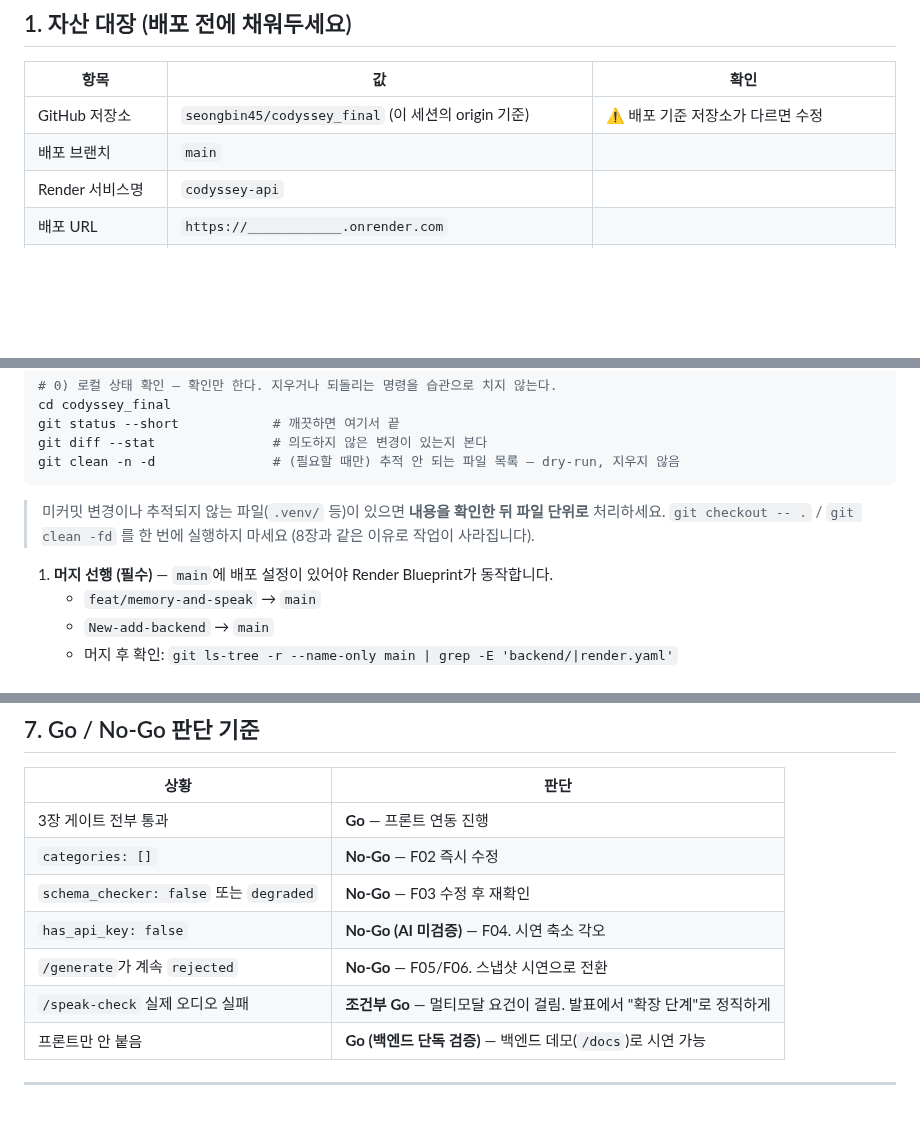
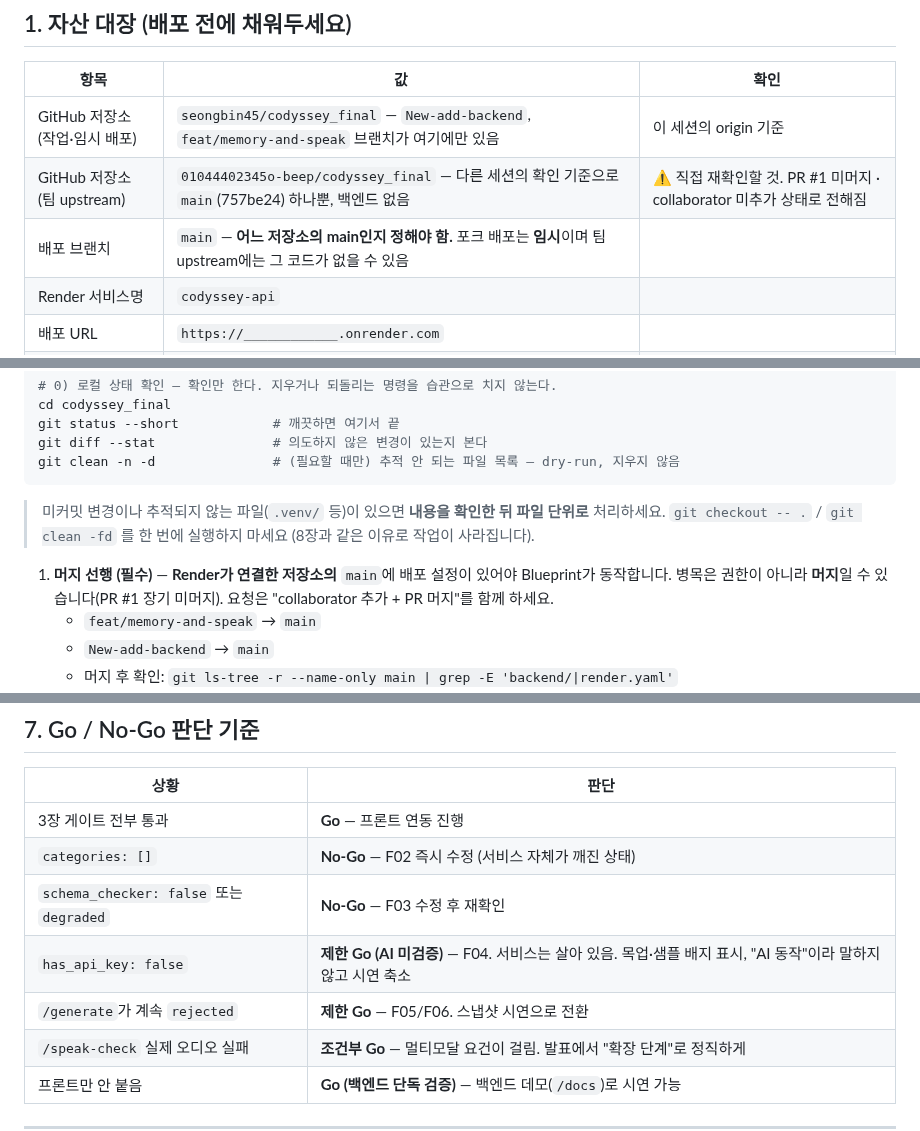
Before and after one commit to 01044402345o-beep/codyssey_final, a Markdown page: docs/DEPLOY_RUNBOOK.md, 3 parts joined by grey strips. Rendered like a GitHub page; blank space fills up the shorter version.

Commit message:
docs: runbook repo ownership, rollback env claim, deploy-count rule, section 7 verdicts
Co-Authored-By: Claude Sonnet 5.5 <noreply@anthropic.com>
Claude-Session: https://claude.ai/code/session_01GSevh55y7E11zf2qQCcptP

```diff
--- a/docs/DEPLOY_RUNBOOK.md
+++ b/docs/DEPLOY_RUNBOOK.md
@@ -22,8 +22,9 @@
 
 | 항목 | 값 | 확인 |
 |---|---|---|
-| GitHub 저장소 | `seongbin45/codyssey_final` (이 세션의 origin 기준) | ⚠️ 배포 기준 저장소가 다르면 수정 |
-| 배포 브랜치 | `main` | |
+| GitHub 저장소 (작업·임시 배포) | `seongbin45/codyssey_final` — `New-add-backend`, `feat/memory-and-speak` 브랜치가 여기에만 있음 | 이 세션의 origin 기준 |
+| GitHub 저장소 (팀 upstream) | `01044402345o-beep/codyssey_final` — 다른 세션의 확인 기준으로 `main`(757be24) 하나뿐, 백엔드 없음 | ⚠️ 직접 재확인할 것. PR #1 미머지 · collaborator 미추가 상태로 전해짐 |
+| 배포 브랜치 | `main` — **어느 저장소의 main인지 정해야 함.** 포크 배포는 **임시**이며 팀 upstream에는 그 코드가 없을 수 있음 | |
 | Render 서비스명 | `codyssey-api` | |
 | 배포 URL | `https://____________.onrender.com` | |
 | `/health` 확인 URL | `https://____________.onrender.com/health` | |
@@ -51,7 +52,8 @@ git clean -n -d               # (필요할 때만) 추적 안 되는 파일 목
 > 미커밋 변경이나 추적되지 않는 파일(`.venv/` 등)이 있으면 **내용을 확인한 뒤 파일 단위로** 처리하세요.
 > `git checkout -- .` / `git clean -fd` 를 한 번에 실행하지 마세요 (8장과 같은 이유로 작업이 사라집니다).
 
-1. **머지 선행 (필수)** — `main`에 배포 설정이 있어야 Render Blueprint가 동작합니다.
+1. **머지 선행 (필수)** — **Render가 연결한 저장소의** `main`에 배포 설정이 있어야 Blueprint가 동작합니다.
+   병목은 권한이 아니라 **머지**일 수 있습니다(PR #1 장기 미머지). 요청은 "collaborator 추가 + PR 머지"를 함께 하세요.
    - `feat/memory-and-speak` → `main`
    - `New-add-backend` → `main`
    - 머지 후 확인: `git ls-tree -r --name-only main | grep -E 'backend/|render.yaml'`
@@ -370,10 +372,10 @@ git push origin main
 | 상황 | 판단 |
 |---|---|
 | 3장 게이트 전부 통과 | **Go** — 프론트 연동 진행 |
-| `categories: []` | **No-Go** — F02 즉시 수정 |
+| `categories: []` | **No-Go** — F02 즉시 수정 (서비스 자체가 깨진 상태) |
 | `schema_checker: false` 또는 `degraded` | **No-Go** — F03 수정 후 재확인 |
-| `has_api_key: false` | **No-Go (AI 미검증)** — F04. 시연 축소 각오 |
-| `/generate`가 계속 `rejected` | **No-Go** — F05/F06. 스냅샷 시연으로 전환 |
+| `has_api_key: false` | **제한 Go (AI 미검증)** — F04. 서비스는 살아 있음. 목업·샘플 배지 표시, "AI 동작"이라 말하지 않고 시연 축소 |
+| `/generate`가 계속 `rejected` | **제한 Go** — F05/F06. 스냅샷 시연으로 전환 |
 | `/speak-check` 실제 오디오 실패 | **조건부 Go** — 멀티모달 요건이 걸림. 발표에서 "확장 단계"로 정직하게 |
 | 프론트만 안 붙음 | **Go (백엔드 단독 검증)** — 백엔드 데모(`/docs`)로 시연 가능 |
 
```
Also changed, not shown: other parts of docs/DEPLOY_RUNBOOK.md (+2 -2 lines).
